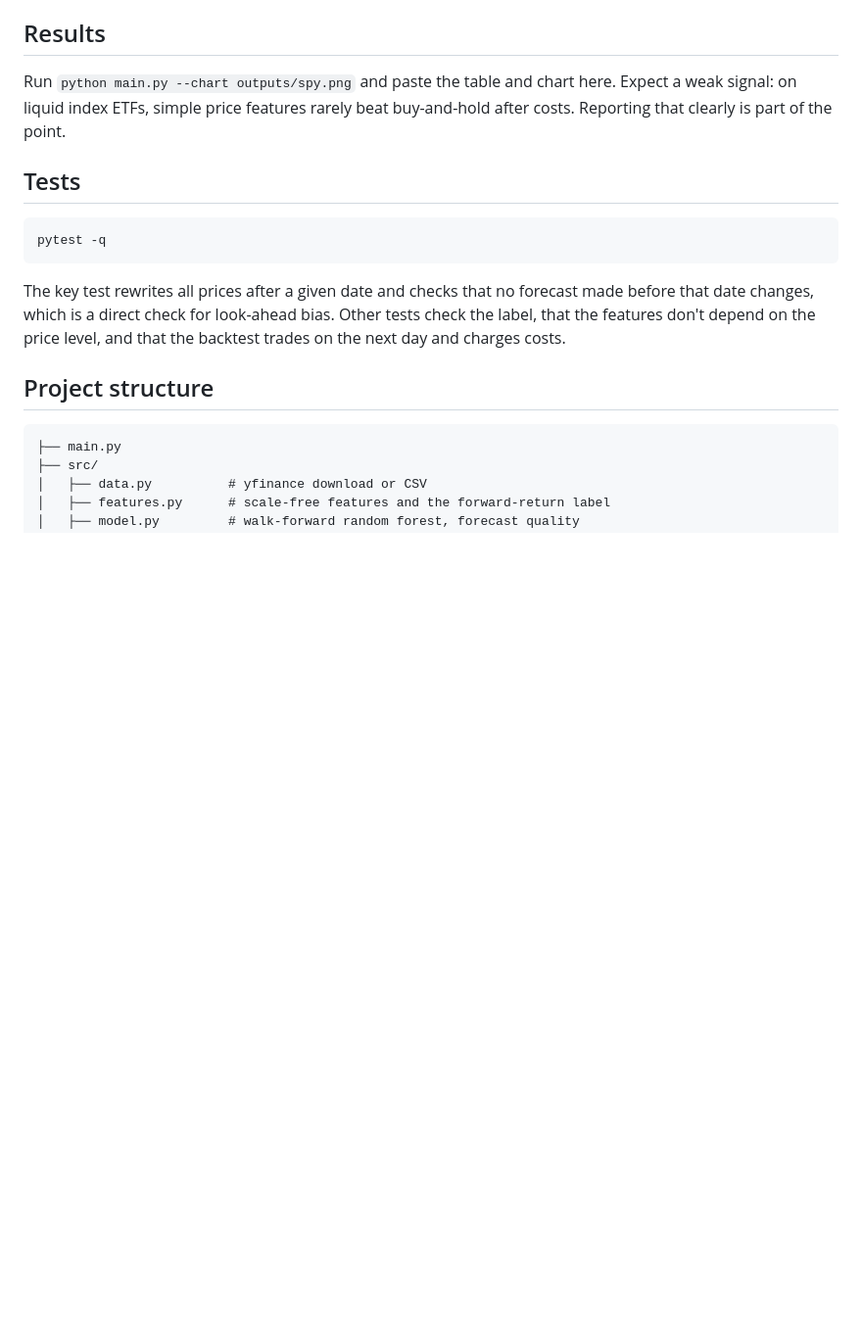
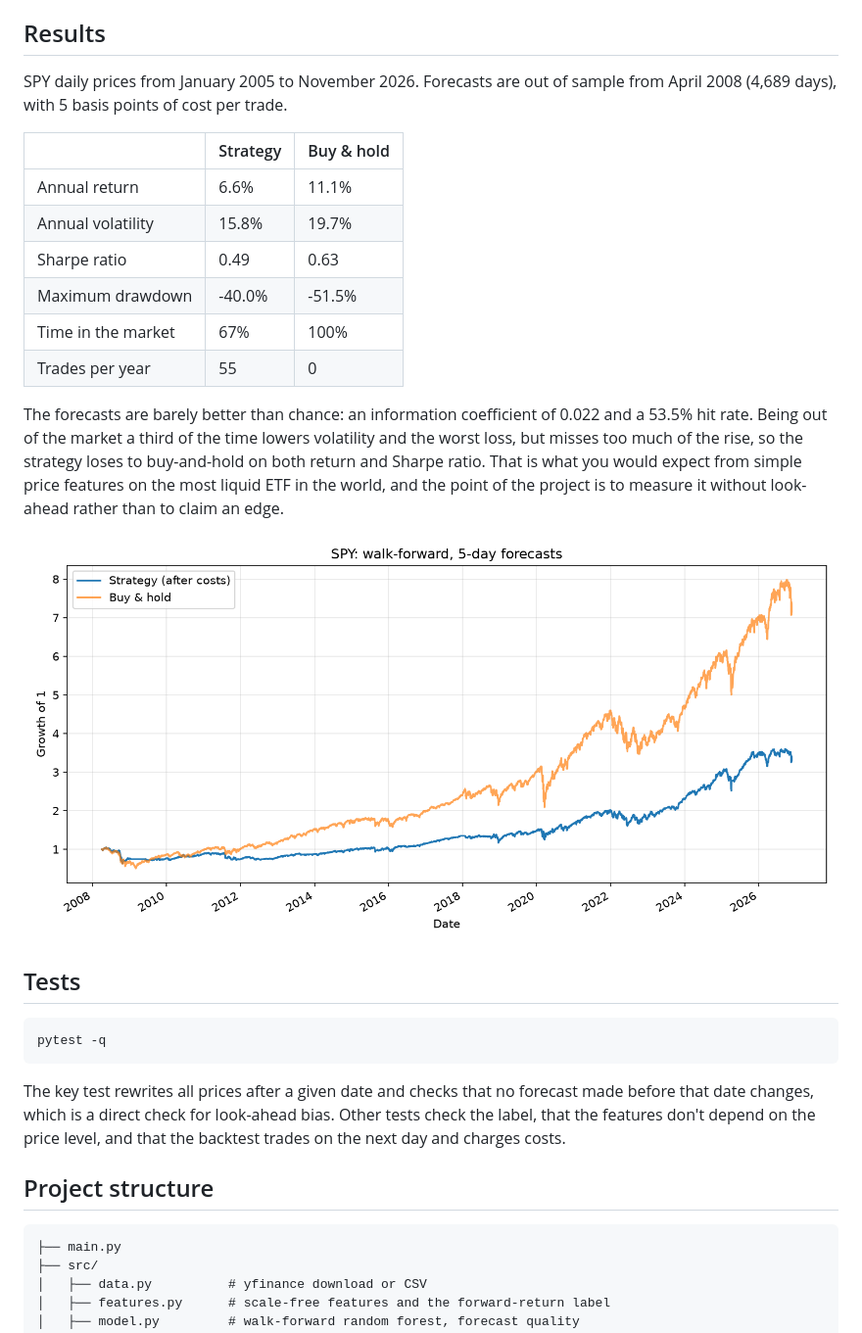
Before and after one commit to Rasec01/Market-prediction-system, a Markdown page: README.md, the part around the change. Shown at 98% size. Rendered like a GitHub page; pictures changed too: docs/spy.png (added); blank space fills up the shorter version.

```diff
--- a/README.md
+++ b/README.md
@@ -34,7 +34,20 @@ The script prints the out-of-sample information coefficient (rank correlation be
 
 ## Results
 
-Run `python main.py --chart outputs/spy.png` and paste the table and chart here. Expect a weak signal: on liquid index ETFs, simple price features rarely beat buy-and-hold after costs. Reporting that clearly is part of the point.
+SPY daily prices from January 2005 to November 2026. Forecasts are out of sample from April 2008 (4,689 days), with 5 basis points of cost per trade.
+
+| | Strategy | Buy & hold |
+|---|---|---|
+| Annual return | 6.6% | 11.1% |
+| Annual volatility | 15.8% | 19.7% |
+| Sharpe ratio | 0.49 | 0.63 |
+| Maximum drawdown | -40.0% | -51.5% |
+| Time in the market | 67% | 100% |
+| Trades per year | 55 | 0 |
+
+The forecasts are barely better than chance: an information coefficient of 0.022 and a 53.5% hit rate. Being out of the market a third of the time lowers volatility and the worst loss, but misses too much of the rise, so the strategy loses to buy-and-hold on both return and Sharpe ratio. That is what you would expect from simple price features on the most liquid ETF in the world, and the point of the project is to measure it without look-ahead rather than to claim an edge.
+
+![Strategy against buy and hold](docs/spy.png)
 
 ## Tests
 
```
Also changed, not shown: 2 other files.
